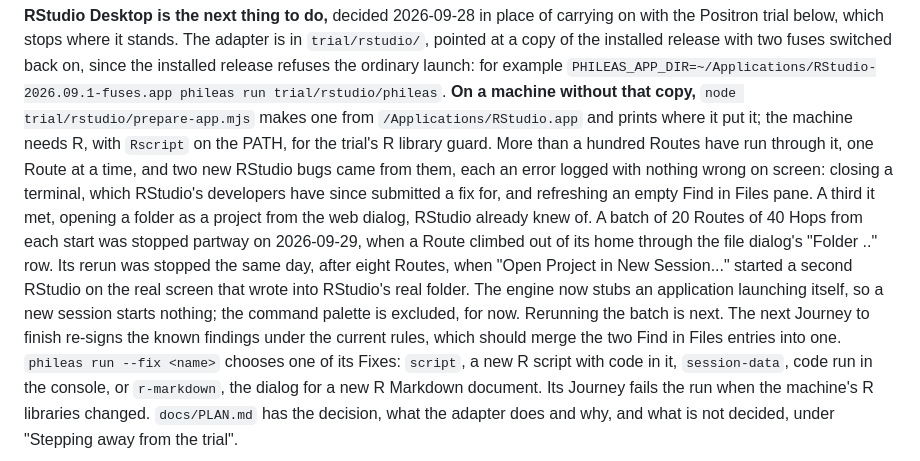
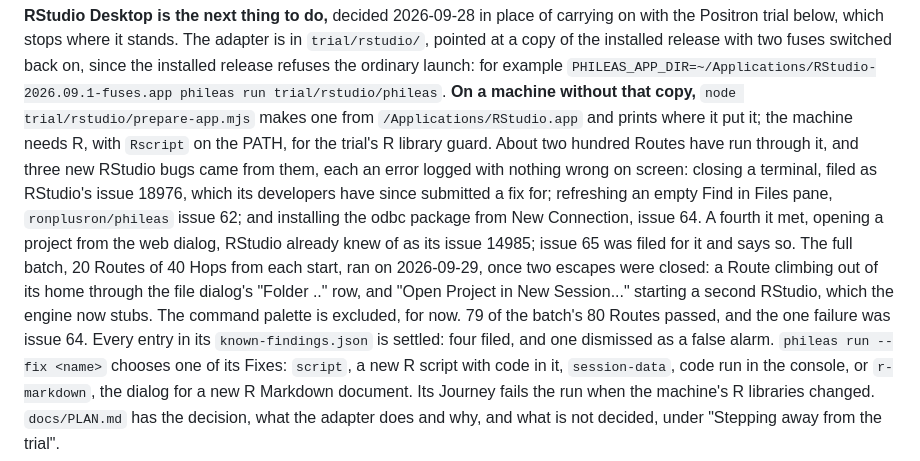
Before and after one commit to ronplusron/phileas, a Markdown page: ORIENTATION.md, the part around the change. Rendered like a GitHub page.

```diff
--- a/ORIENTATION.md
+++ b/ORIENTATION.md
@@ -161,19 +161,20 @@ the ordinary launch: for example
 **On a machine without that copy,** `node trial/rstudio/prepare-app.mjs`
 makes one from `/Applications/RStudio.app` and prints where it put it; the
 machine needs R, with `Rscript` on the PATH, for the trial's R library guard.
-More than a hundred Routes have run through it, one Route at a time, and
-two new RStudio bugs came from them, each an error logged with nothing
-wrong on screen: closing a terminal, which RStudio's developers have since
-submitted a fix for, and refreshing an empty Find in Files pane. A third it
-met, opening a folder as a project from the web dialog, RStudio already
-knew of. A batch of 20 Routes of 40 Hops from each start was stopped partway
-on 2026-09-29, when a Route climbed out of its home through the file
-dialog's "Folder .." row. Its rerun was stopped the same day, after eight
-Routes, when "Open Project in New Session..." started a second RStudio on
-the real screen that wrote into RStudio's real folder. The engine now stubs
-an application launching itself, so a new session starts nothing; the
-command palette is excluded, for now. Rerunning the batch is next. The next Journey to finish re-signs the known findings under the
-current rules, which should merge the two Find in Files entries into one.
+About two hundred Routes have run through it, and three new RStudio bugs
+came from them, each an error logged with nothing wrong on screen: closing
+a terminal, filed as RStudio's issue 18976, which its developers have since
+submitted a fix for; refreshing an empty Find in Files pane,
+`ronplusron/phileas` issue 62; and installing the odbc package from New
+Connection, issue 64. A fourth it met, opening a project from the web
+dialog, RStudio already knew of as its issue 14985; issue 65 was filed for
+it and says so. The full batch, 20 Routes of 40 Hops from each start, ran
+on 2026-09-29, once two escapes were closed: a Route climbing out of its
+home through the file dialog's "Folder .." row, and "Open Project in New
+Session..." starting a second RStudio, which the engine now stubs. The
+command palette is excluded, for now. 79 of the batch's 80 Routes passed,
+and the one failure was issue 64. Every entry in its `known-findings.json`
+is settled: four filed, and one dismissed as a false alarm.
 `phileas run --fix <name>` chooses one of its Fixes: `script`, a new
 R script with code in it, `session-data`, code run in the console, or
 `r-markdown`, the dialog for a new R Markdown document. Its Journey fails the run when the machine's R libraries changed.
```
Also changed, not shown: docs/OUTSTANDING.md (+11 -0 lines), docs/OVERVIEW.md (+4 -3 lines).
